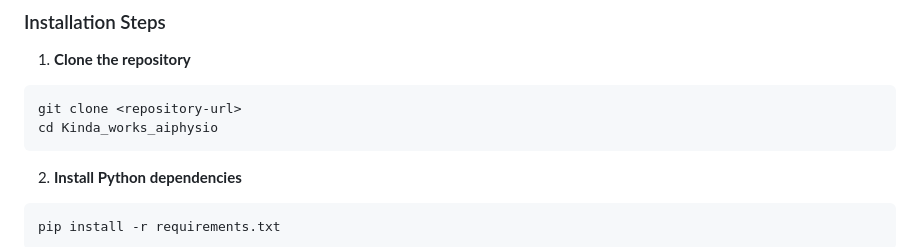
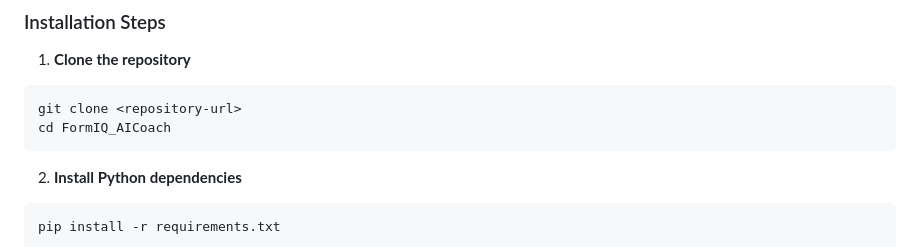
Before and after one commit to mnas4946/FormIQ_AICoach, a Markdown page: README.md, the part around the change. Rendered like a GitHub page.

````diff
--- a/README.md
+++ b/README.md
@@ -37,7 +37,7 @@ An AI-powered web application for physiotherapy rehabilitation with real-time po
 1. **Clone the repository**
 ```bash
 git clone <repository-url>
-cd Kinda_works_aiphysio
+cd FormIQ_AICoach
 ```
 
 2. **Install Python dependencies**
````
